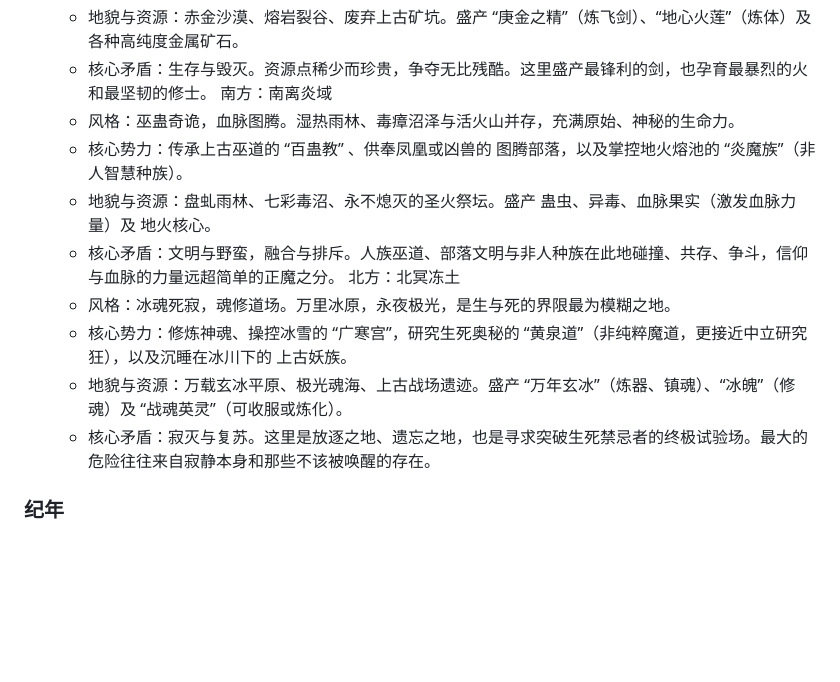
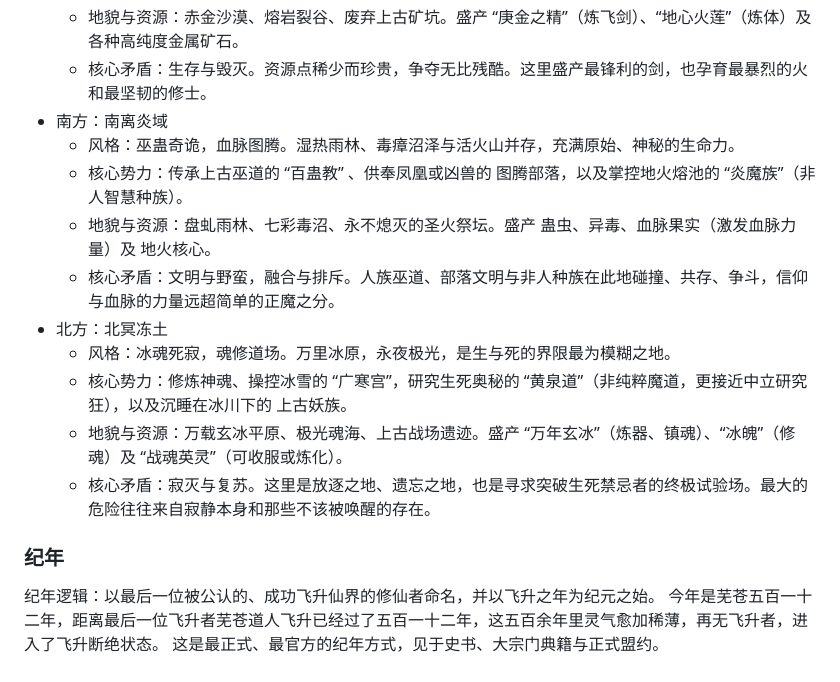
Before and after one commit to cooolinx/modao-array, a Markdown page: README.md, the part around the change. Drawn GitHub-style; blank space fills up the shorter version.

```diff
--- a/README.md
+++ b/README.md
@@ -27,15 +27,19 @@
   - 核心势力：信奉“以杀证道”、“千锤百炼”的 “绝剑宗” 等剑修门派，以及崇拜火焰与力量的 “拜火教” 。
   - 地貌与资源：赤金沙漠、熔岩裂谷、废弃上古矿坑。盛产 “庚金之精”（炼飞剑）、“地心火莲”（炼体）及各种高纯度金属矿石。
   - 核心矛盾：生存与毁灭。资源点稀少而珍贵，争夺无比残酷。这里盛产最锋利的剑，也孕育最暴烈的火和最坚韧的修士。
-南方：南离炎域
+- 南方：南离炎域
   - 风格：巫蛊奇诡，血脉图腾。湿热雨林、毒瘴沼泽与活火山并存，充满原始、神秘的生命力。
   - 核心势力：传承上古巫道的 “百蛊教” 、供奉凤凰或凶兽的 图腾部落，以及掌控地火熔池的 “炎魔族”（非人智慧种族）。
   - 地貌与资源：盘虬雨林、七彩毒沼、永不熄灭的圣火祭坛。盛产 蛊虫、异毒、血脉果实（激发血脉力量）及 地火核心。
   - 核心矛盾：文明与野蛮，融合与排斥。人族巫道、部落文明与非人种族在此地碰撞、共存、争斗，信仰与血脉的力量远超简单的正魔之分。
-北方：北冥冻土
+- 北方：北冥冻土
   - 风格：冰魂死寂，魂修道场。万里冰原，永夜极光，是生与死的界限最为模糊之地。
   - 核心势力：修炼神魂、操控冰雪的 “广寒宫”，研究生死奥秘的 “黄泉道”（非纯粹魔道，更接近中立研究狂），以及沉睡在冰川下的 上古妖族。
   - 地貌与资源：万载玄冰平原、极光魂海、上古战场遗迹。盛产 “万年玄冰”（炼器、镇魂）、“冰魄”（修魂）及 “战魂英灵”（可收服或炼化）。
   - 核心矛盾：寂灭与复苏。这里是放逐之地、遗忘之地，也是寻求突破生死禁忌者的终极试验场。最大的危险往往来自寂静本身和那些不该被唤醒的存在。
 
 ### 纪年
+
+纪年逻辑：以最后一位被公认的、成功飞升仙界的修仙者命名，并以飞升之年为纪元之始。
+今年是芜苍五百一十二年，距离最后一位飞升者芜苍道人飞升已经过了五百一十二年，这五百余年里灵气愈加稀薄，再无飞升者，进入了飞升断绝状态。
+这是最正式、最官方的纪年方式，见于史书、大宗门典籍与正式盟约。
```
